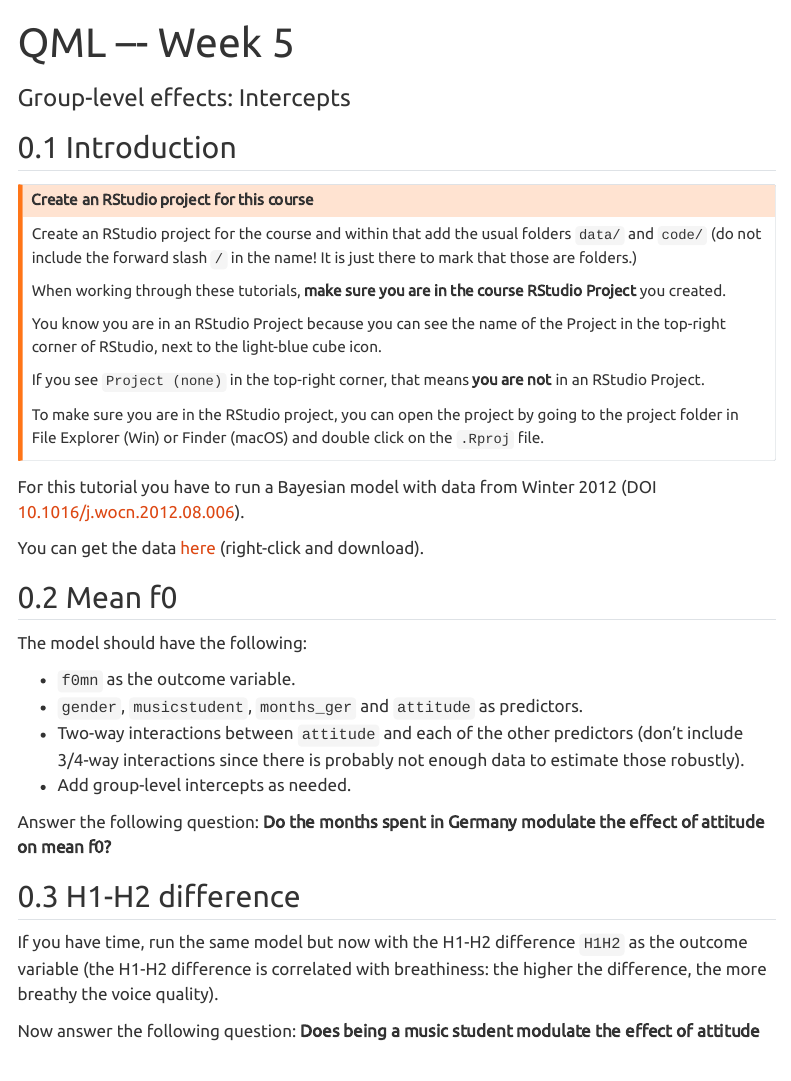
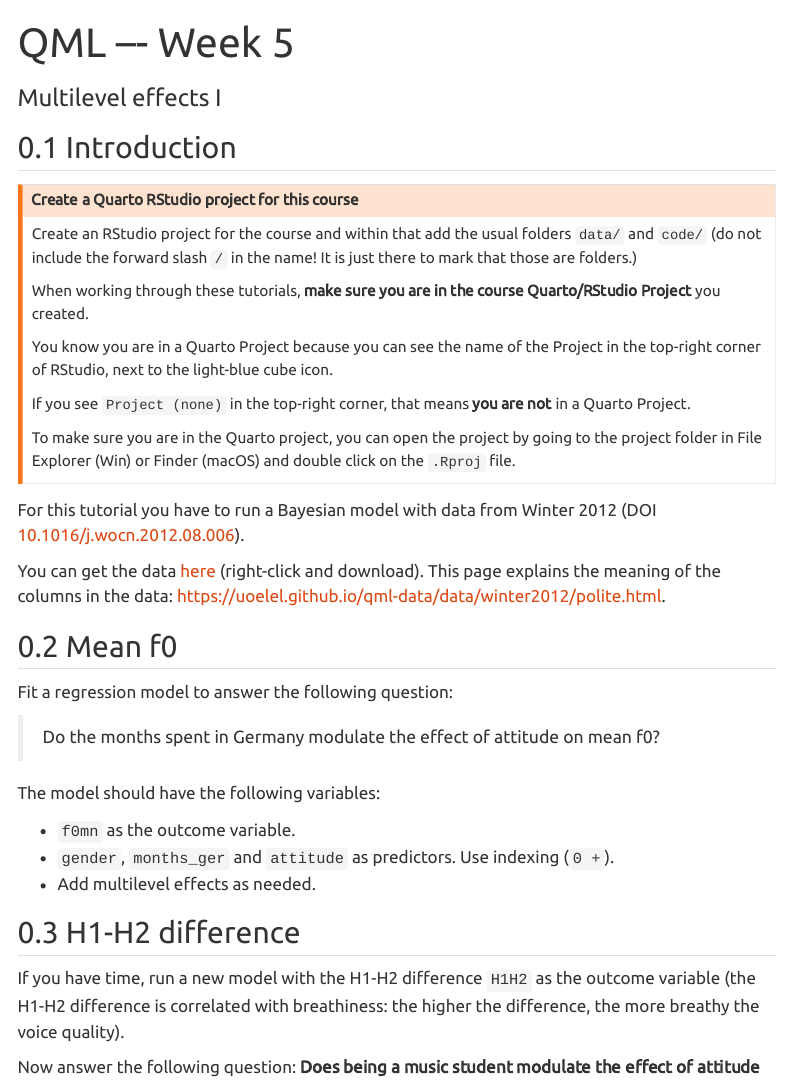
Before and after one commit to uoelel/rmdl, a Quarto document (tutorials/tutorial-w05.qmd): the page in a window 1100 px wide, from its top. Rendered offline with R 4.5, knitr and Pandoc in place of Quarto, with nearby package versions; menus at the side of the page are left out.

Commit message:
update tutorial

````diff
--- a/tutorials/tutorial-w05.qmd
+++ b/tutorials/tutorial-w05.qmd
@@ -1,9 +1,9 @@
 ---
 title: "QML –- Week 5"
-subtitle: "Group-level effects: Intercepts"
+subtitle: "Multilevel effects I"
 ---
 
-```{r setup}
+```{r}
 #| label: setup
 #| message: false
 #| echo: false
@@ -27,36 +27,37 @@ my_seed <- 8878
 ## Introduction
 
 ::: callout-warning
-#### Create an RStudio project for this course
+#### Create a Quarto RStudio project for this course
 
 Create an RStudio project for the course and within that add the usual folders `data/` and `code/` (do not include the forward slash `/` in the name! It is just there to mark that those are folders.)
 
-When working through these tutorials, **make sure you are in the course RStudio Project** you created.
+When working through these tutorials, **make sure you are in the course Quarto/RStudio Project** you created.
 
-You know you are in an RStudio Project because you can see the name of the Project in the top-right corner of RStudio, next to the light-blue cube icon.
+You know you are in a Quarto Project because you can see the name of the Project in the top-right corner of RStudio, next to the light-blue cube icon.
 
-If you see `Project (none)` in the top-right corner, that means **you are not** in an RStudio Project.
+If you see `Project (none)` in the top-right corner, that means **you are not** in a Quarto Project.
 
-To make sure you are in the RStudio project, you can open the project by going to the project folder in File Explorer (Win) or Finder (macOS) and double click on the `.Rproj` file.
+To make sure you are in the Quarto project, you can open the project by going to the project folder in File Explorer (Win) or Finder (macOS) and double click on the `.Rproj` file.
 :::
 
 For this tutorial you have to run a Bayesian model with data from Winter 2012 (DOI [10.1016/j.wocn.2012.08.006](https://doi.org/10.1016/j.wocn.2012.08.006)).
 
-You can get the data [here](/data/winter2012/polite.csv) (right-click and download).
+You can get the data [here](/data/winter2012/polite.csv) (right-click and download). This page explains the meaning of the columns in the data: <https://uoelel.github.io/qml-data/data/winter2012/polite.html>.
 
 ## Mean f0
 
-The model should have the following:
+Fit a regression model to answer the following question:
+
+> Do the months spent in Germany modulate the effect of attitude on mean f0?
+
+The model should have the following variables:
 
 - `f0mn` as the outcome variable.
-- `gender`, `musicstudent`, `months_ger` and `attitude` as predictors.
-- Two-way interactions between `attitude` and each of the other predictors (don't include 3/4-way interactions since there is probably not enough data to estimate those robustly).
-- Add group-level intercepts as needed.
-
-Answer the following question: **Do the months spent in Germany modulate the effect of attitude on mean f0?**
+- `gender`, `months_ger` and `attitude` as predictors. Use indexing (`0 +`).
+- Add multilevel effects as needed.
 
 ## H1-H2 difference
 
-If you have time, run the same model but now with the H1-H2 difference `H1H2` as the outcome variable (the H1-H2 difference is correlated with breathiness: the higher the difference, the more breathy the voice quality).
+If you have time, run a new model with the H1-H2 difference `H1H2` as the outcome variable (the H1-H2 difference is correlated with breathiness: the higher the difference, the more breathy the voice quality).
 
 Now answer the following question: **Does being a music student modulate the effect of attitude on the H1-H2 difference?**
````
Also changed, not shown: docs/search.json, 2 other files.
